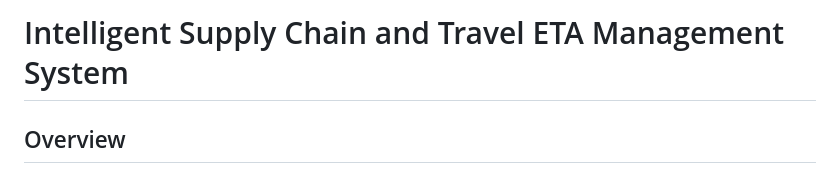
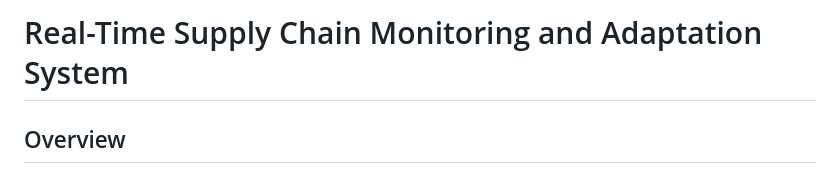
Before and after one commit to raouf-zobir/Tatweer-Hackathon, a Markdown page: README.md, the part around the change. Rendered like a GitHub page.

Commit message:
update Readme file 2

```diff
--- a/README.md
+++ b/README.md
@@ -1,4 +1,4 @@
-# Intelligent Supply Chain and Travel ETA Management System
+# Real-Time Supply Chain Monitoring and Adaptation System
 
 ## Overview
 This project combines real-time supply chain monitoring and travel ETA (Estimated Time of Arrival) delay detection. It leverages intelligent AI-driven decision-making and real-time tracking to ensure smooth operations across logistics, production, and travel management.
```
